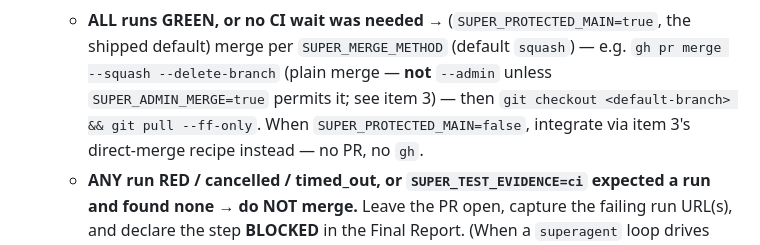
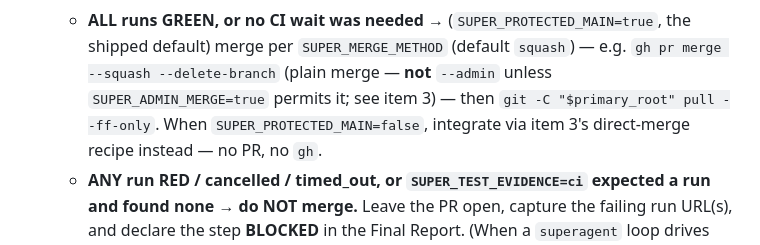
Before and after one commit to blackterrarium/superagent-plugin, a Markdown page: skills/superrun/SKILL.md, the part around the change. Drawn GitHub-style.

Commit message:
fix: drop the remaining worktree/primary checkout collision in superrun
The SUPER_PROTECTED_MAIN=true terminal-green bullet still switched
branches in the worktree cwd after gh pr merge, colliding with the
primary checkout the same way the false-path recipe did before the
prior fix. Target the primary checkout directly instead, matching
that recipe's pattern -- no branch switch needed since gh pr merge
already updated the remote default branch.

```diff
--- a/skills/superrun/SKILL.md
+++ b/skills/superrun/SKILL.md
@@ -227,7 +227,7 @@ governs whether to wait for CI **first**, in both branches; only the merge mecha
      default) merge per `SUPER_MERGE_METHOD` (default `squash`) — e.g.
      `gh pr merge --squash --delete-branch` (plain merge — **not** `--admin` unless
      `SUPER_ADMIN_MERGE=true` permits it; see item 3) — then
-     `git checkout <default-branch> && git pull --ff-only`. When `SUPER_PROTECTED_MAIN=false`,
+     `git -C "$primary_root" pull --ff-only`. When `SUPER_PROTECTED_MAIN=false`,
      integrate via item 3's direct-merge recipe instead — no PR, no `gh`.
    - **ANY run RED / cancelled / timed_out, or `SUPER_TEST_EVIDENCE=ci` expected a run and found
      none** → **do NOT merge.** Leave the PR open, capture the failing run URL(s), and declare the
```
